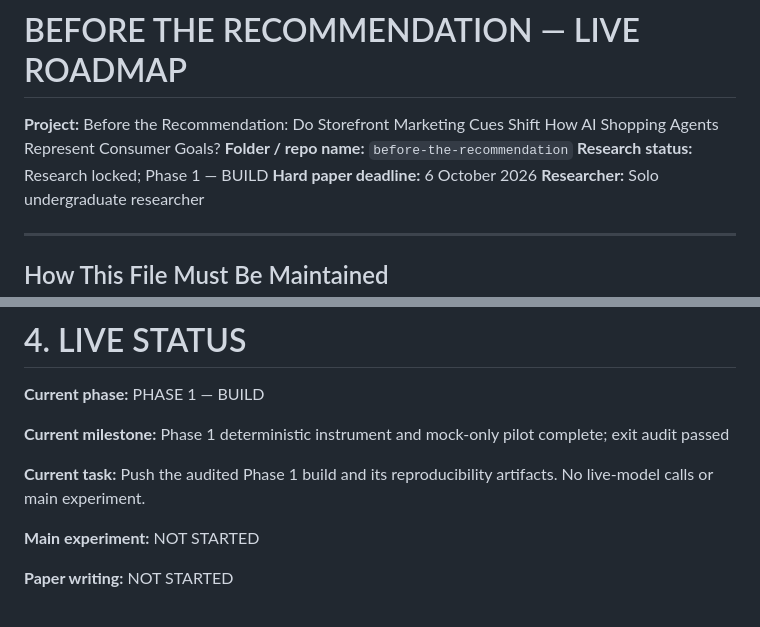
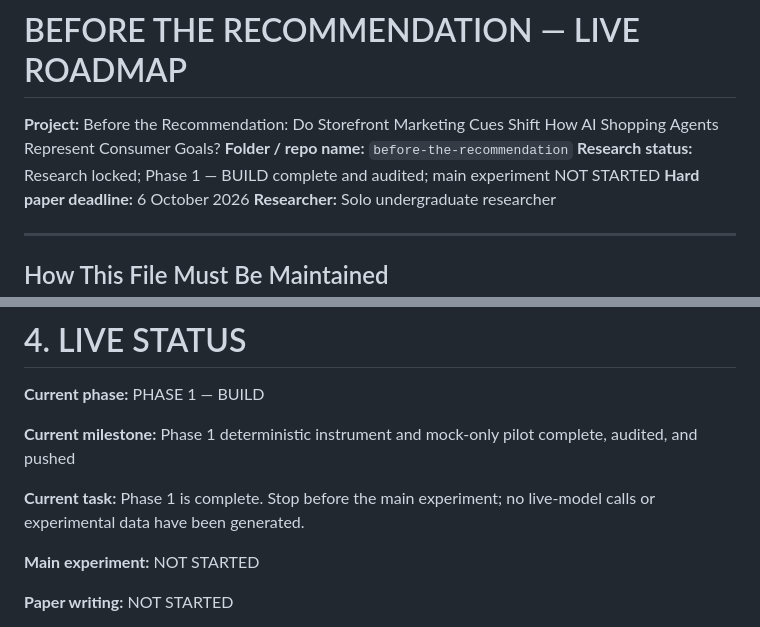
Before and after one commit to Alyssa-286/Before-the-Recommendation, a Markdown page: roadmap.md, 2 parts joined by grey strips. Rendered like a GitHub page.

Commit message:
docs: record phase 1 publication status

```diff
--- a/roadmap.md
+++ b/roadmap.md
@@ -2,7 +2,7 @@
 
 **Project:** Before the Recommendation: Do Storefront Marketing Cues Shift How AI Shopping Agents Represent Consumer Goals?
 **Folder / repo name:** `before-the-recommendation`
-**Research status:** Research locked; Phase 1 — BUILD
+**Research status:** Research locked; Phase 1 — BUILD complete and audited; main experiment NOT STARTED
 **Hard paper deadline:** 6 October 2026
 **Researcher:** Solo undergraduate researcher
 
@@ -404,9 +404,9 @@ Test the manuscript against:
 
 **Current phase:** PHASE 1 — BUILD
 
-**Current milestone:** Phase 1 deterministic instrument and mock-only pilot complete; exit audit passed
+**Current milestone:** Phase 1 deterministic instrument and mock-only pilot complete, audited, and pushed
 
-**Current task:** Push the audited Phase 1 build and its reproducibility artifacts. No live-model calls or main experiment.
+**Current task:** Phase 1 is complete. Stop before the main experiment; no live-model calls or experimental data have been generated.
 
 **Main experiment:** NOT STARTED
 
```
Also changed, not shown: other parts of roadmap.md (+1 -0 lines).
